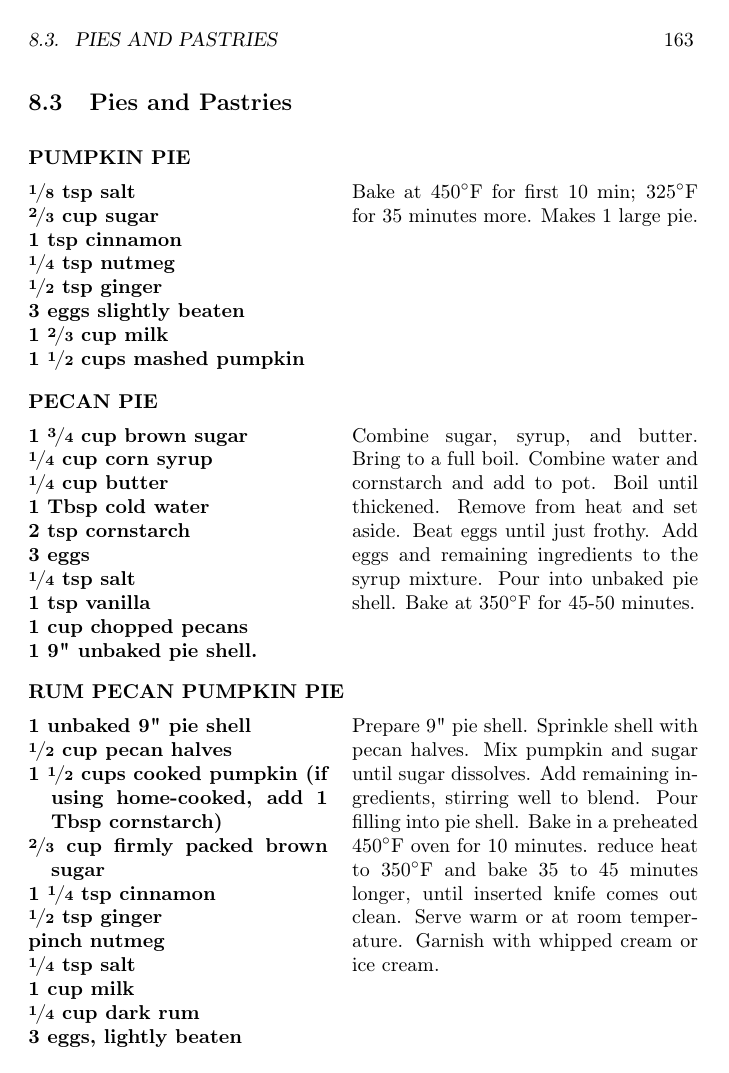
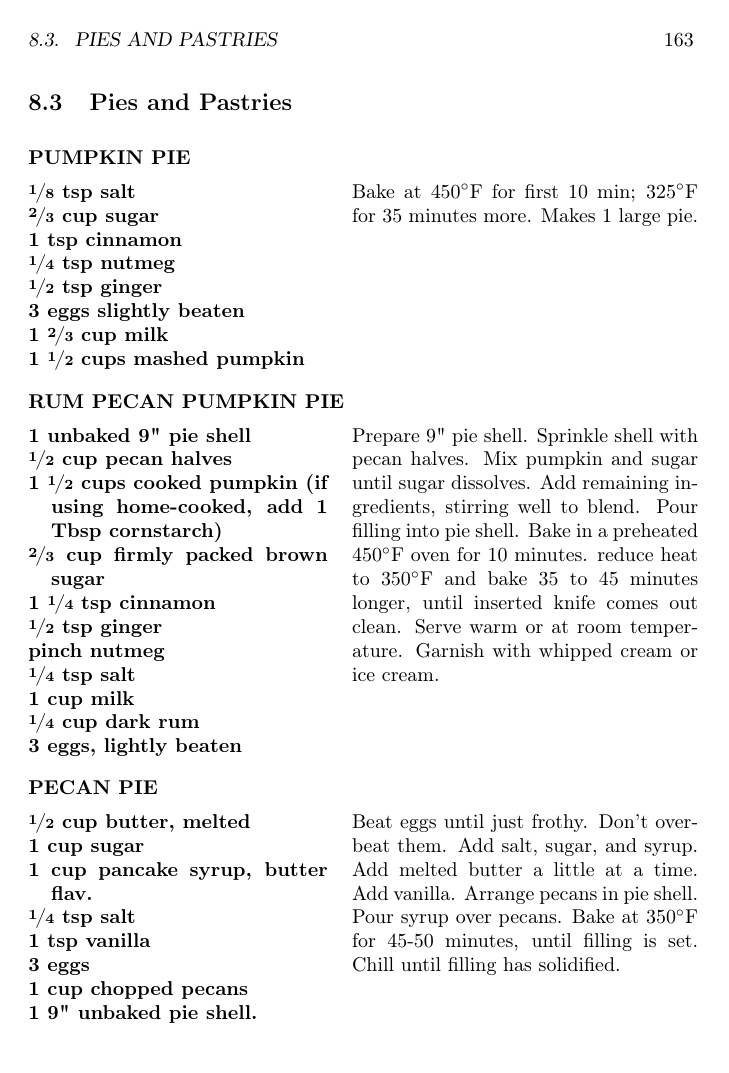
Before and after one commit to maryrussell7/RecipeBook, a LaTeX thesis (RecipeBook.tex, which reads Pies.tex): page 163 of 308. Compiled offline with pdfLaTeX.

Commit message:
Updated Peach Pie and Butter Tarts Recipes

```diff
--- a/Pies.tex
+++ b/Pies.tex
@@ -9,18 +9,6 @@
 	\\ 3 eggs slightly beaten
 	\\ 1 \nicefrac{2}{3} cup milk
 	\\ 1 \nicefrac{1}{2} cups mashed pumpkin}{Bake at 450$^\circ$F for first 10 min; 325$^\circ$F for 35 minutes more. Makes 1 large pie.}
-
-\end{minipage}\par\begin{minipage}{\linewidth}\rtitle{PECAN PIE} \index{PECAN PIE}
-\step{1 \nicefrac{3}{4} cup brown sugar
-\\ \nicefrac{1}{4} cup corn syrup
-\\ \nicefrac{1}{4} cup butter
-\\ 1 Tbsp cold water
-\\ 2 tsp cornstarch
-\\ 3 eggs
-\\ \nicefrac{1}{4} tsp salt
-\\ 1 tsp vanilla
-\\ 1 cup chopped pecans
-\\ 1 9" unbaked pie shell.}{Combine sugar, syrup, and butter.  Bring to a full boil. Combine water and cornstarch and add to pot. Boil until thickened. Remove from heat and set aside.  Beat eggs until just frothy.  Add eggs and remaining ingredients to the syrup mixture. Pour into unbaked pie shell.  Bake at 350${}^\circ$F for 45-50 minutes.}
 
 \end{minipage}\par\begin{minipage}{\linewidth}\rtitle{RUM PECAN PUMPKIN PIE} \index{RUM PECAN PUMPKIN PIE}
 \step{1 unbaked 9" pie shell
@@ -35,6 +23,18 @@
 \\ \nicefrac{1}{4} cup dark rum
 \\ 3 eggs, lightly beaten}{Prepare 9" pie shell. Sprinkle shell with pecan halves. Mix pumpkin and sugar until sugar dissolves. Add remaining ingredients, stirring well to blend. Pour filling into pie shell. Bake in a preheated 450${}^\circ$F oven for 10 minutes. reduce heat to 350${}^\circ$F and bake 35 to 45 minutes longer, until inserted knife comes out clean. Serve warm or at room temperature. Garnish with whipped cream or ice cream.}
 
+\end{minipage}\par\begin{minipage}{\linewidth}\rtitle{PECAN PIE} \index{PECAN PIE}
+\step{\nicefrac{1}{2} cup butter, melted
+\\ 1 cup sugar
+\\ 1 cup pancake syrup, butter flav.
+\\ \nicefrac{1}{4} tsp salt
+\\ 1 tsp vanilla
+\\ 3 eggs
+\\ 1 cup chopped pecans
+\\ 1 9" unbaked pie shell.}{Beat eggs until just frothy.  Don't overbeat them. Add salt, sugar, and syrup. Add melted butter a little at a time. Add vanilla. Arrange pecans in pie shell. Pour syrup over pecans. Bake at 350${}^\circ$F for 45-50 minutes, until filling is set. Chill until filling has solidified.}
+
+\end{minipage}\par\begin{minipage}{\linewidth}\rtitle{BUTTER TARTS} \index{BUTTER TARTS}
+\step{}{Make the syrup for the Pecan Pie recipe. Put raisins in bottom of tart shells. Fill shells with syrup until \nicefrac{2}{3} full. Bake at 350$^\circ$F for 15 minutes or until filling has set. Yield: 24 tarts.}
 
 \end{minipage}\par\begin{minipage}{\linewidth}\rtitle{CHOCOLATE CREAM PIE} \index{CHOCOLATE CREAM PIE}
 \step{2 sq. chocolate or 3 Tbsp cocoa
@@ -214,8 +214,3 @@ Mom's stepmother owned a caf\'e and expected Mom to work there for no pay during
 \\ 1 lb. firm butter}{
 Sift flour into bowl. Cut butter into bowl. Blend with flour and add sour cream. Stir with fork until just blended. Chill for 2 hours.}
 
-\end{minipage}\par\begin{minipage}{\linewidth}\rtitle{BUTTER TARTS} \index{BUTTER TARTS}
-\step{1 egg, beaten
-\\ \nicefrac{1}{2} cup brown sugar
-	\\ 3 Tbsp butter
-	\\ \nicefrac{1}{4} cup corn syrup
```
Also changed, not shown: RecipeBook.ind, RecipeBook.pdf, Pies.tex (6 more changed lines), 6 other files.
